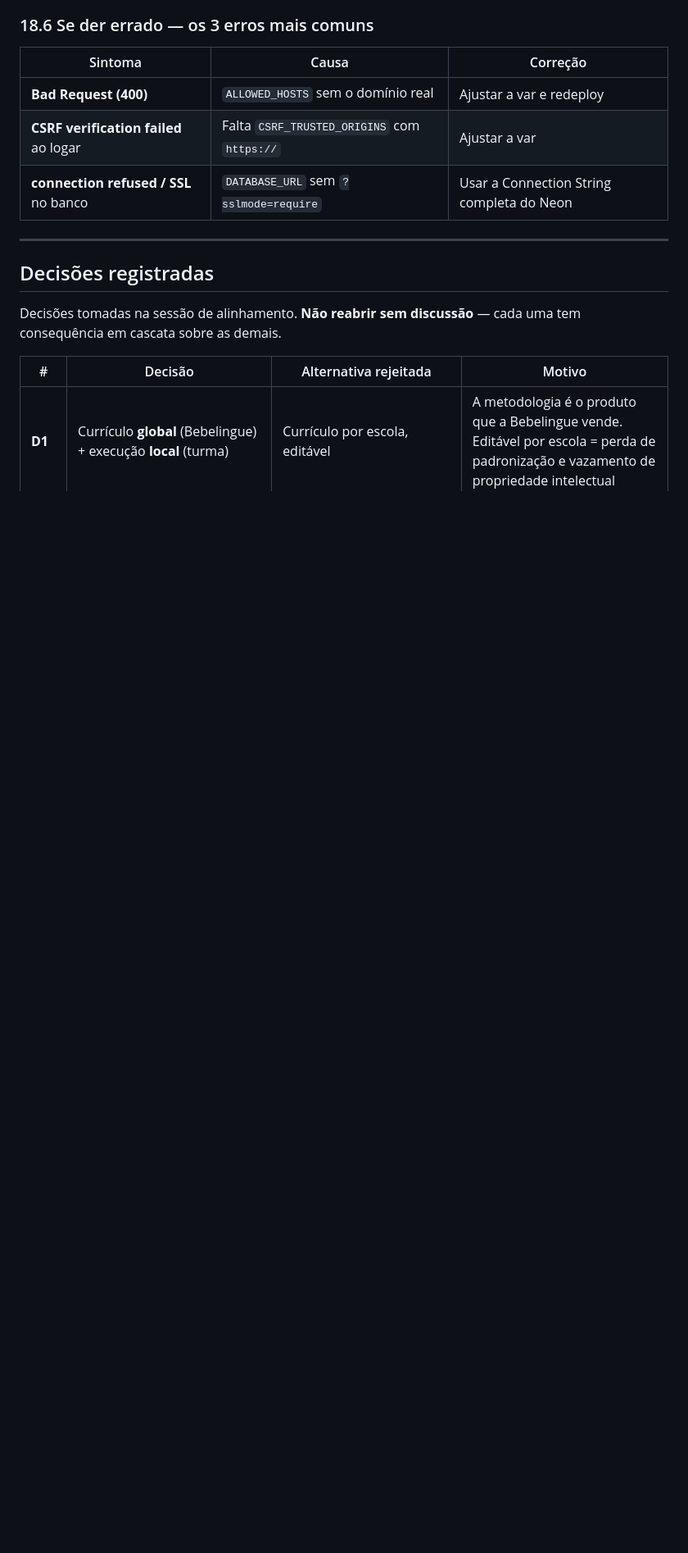
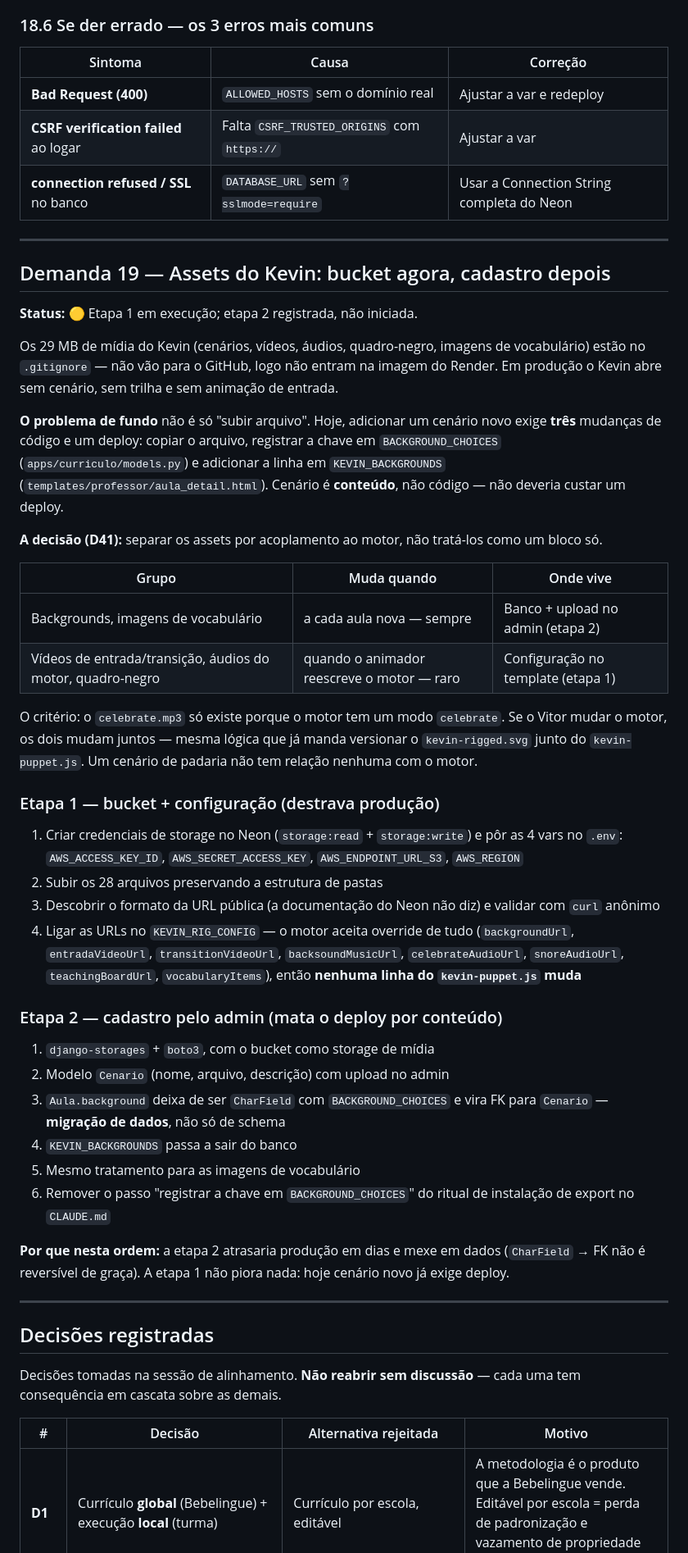
Before and after one commit to PauloHenriqueL/kevin, a Markdown page: docs/demandas.md, the part around one of its changes. Shown at 82% size. Rendered like a GitHub page; blank space fills up the shorter version.

Commit message:
docs: registra a Demanda 19 (assets) e as decisoes D40 e D41
A D40 ja era citada pelos comentarios de apps/accounts/decorators.py e
dos testes, mas nao existia na tabela — codigo apontando para uma
decisao nao escrita.

A Demanda 19 registra o plano em duas etapas para os assets do Kevin e,
principalmente, o problema de fundo: hoje um cenario novo custa tres
mudancas de codigo e um deploy, sendo conteudo e nao codigo.

Co-Authored-By: Claude Opus 5 (1M context) <noreply@anthropic.com>

```diff
--- a/docs/demandas.md
+++ b/docs/demandas.md
@@ -1676,6 +1676,65 @@ teste, ruim para demo ao vivo. Para uso real, subir o web para o plano
 | **Bad Request (400)** | `ALLOWED_HOSTS` sem o domínio real | Ajustar a var e redeploy |
 | **CSRF verification failed** ao logar | Falta `CSRF_TRUSTED_ORIGINS` com `https://` | Ajustar a var |
 | **connection refused / SSL** no banco | `DATABASE_URL` sem `?sslmode=require` | Usar a Connection String completa do Neon |
+
+---
+
+## Demanda 19 — Assets do Kevin: bucket agora, cadastro depois
+
+**Status:** 🟡 Etapa 1 em execução; etapa 2 registrada, não iniciada.
+
+Os 29 MB de mídia do Kevin (cenários, vídeos, áudios, quadro-negro, imagens de
+vocabulário) estão no `.gitignore` — não vão para o GitHub, logo não entram na
+imagem do Render. Em produção o Kevin abre sem cenário, sem trilha e sem
+animação de entrada.
+
+**O problema de fundo** não é só "subir arquivo". Hoje, adicionar um cenário
+novo exige **três** mudanças de código e um deploy: copiar o arquivo, registrar
+a chave em `BACKGROUND_CHOICES` (`apps/curriculo/models.py`) e adicionar a linha
+em `KEVIN_BACKGROUNDS` (`templates/professor/aula_detail.html`). Cenário é
+**conteúdo**, não código — não deveria custar um deploy.
+
+**A decisão (D41):** separar os assets por acoplamento ao motor, não tratá-los
+como um bloco só.
+
+| Grupo | Muda quando | Onde vive |
+|---|---|---|
+| Backgrounds, imagens de vocabulário | a cada aula nova — sempre | Banco + upload no admin (etapa 2) |
+| Vídeos de entrada/transição, áudios do motor, quadro-negro | quando o animador reescreve o motor — raro | Configuração no template (etapa 1) |
+
+O critério: o `celebrate.mp3` só existe porque o motor tem um modo `celebrate`.
+Se o Vitor mudar o motor, os dois mudam juntos — mesma lógica que já manda
+versionar o `kevin-rigged.svg` junto do `kevin-puppet.js`. Um cenário de padaria
+não tem relação nenhuma com o motor.
+
+### Etapa 1 — bucket + configuração (destrava produção)
+
+1. Criar credenciais de storage no Neon (`storage:read` + `storage:write`) e
+   pôr as 4 vars no `.env`: `AWS_ACCESS_KEY_ID`, `AWS_SECRET_ACCESS_KEY`,
+   `AWS_ENDPOINT_URL_S3`, `AWS_REGION`
+2. Subir os 28 arquivos preservando a estrutura de pastas
+3. Descobrir o formato da URL pública (a documentação do Neon não diz) e
+   validar com `curl` anônimo
+4. Ligar as URLs no `KEVIN_RIG_CONFIG` — o motor aceita override de tudo
+   (`backgroundUrl`, `entradaVideoUrl`, `transitionVideoUrl`,
+   `backsoundMusicUrl`, `celebrateAudioUrl`, `snoreAudioUrl`,
+   `teachingBoardUrl`, `vocabularyItems`), então **nenhuma linha do
+   `kevin-puppet.js` muda**
+
+### Etapa 2 — cadastro pelo admin (mata o deploy por conteúdo)
+
+1. `django-storages` + `boto3`, com o bucket como storage de mídia
+2. Modelo `Cenario` (nome, arquivo, descrição) com upload no admin
+3. `Aula.background` deixa de ser `CharField` com `BACKGROUND_CHOICES` e vira
+   FK para `Cenario` — **migração de dados**, não só de schema
+4. `KEVIN_BACKGROUNDS` passa a sair do banco
+5. Mesmo tratamento para as imagens de vocabulário
+6. Remover o passo "registrar a chave em `BACKGROUND_CHOICES`" do ritual de
+   instalação de export no `CLAUDE.md`
+
+**Por que nesta ordem:** a etapa 2 atrasaria produção em dias e mexe em dados
+(`CharField` → FK não é reversível de graça). A etapa 1 não piora nada: hoje
+cenário novo já exige deploy.
 
 ---
 
```
Also changed, not shown: other parts of docs/demandas.md (+2 -0 lines).
